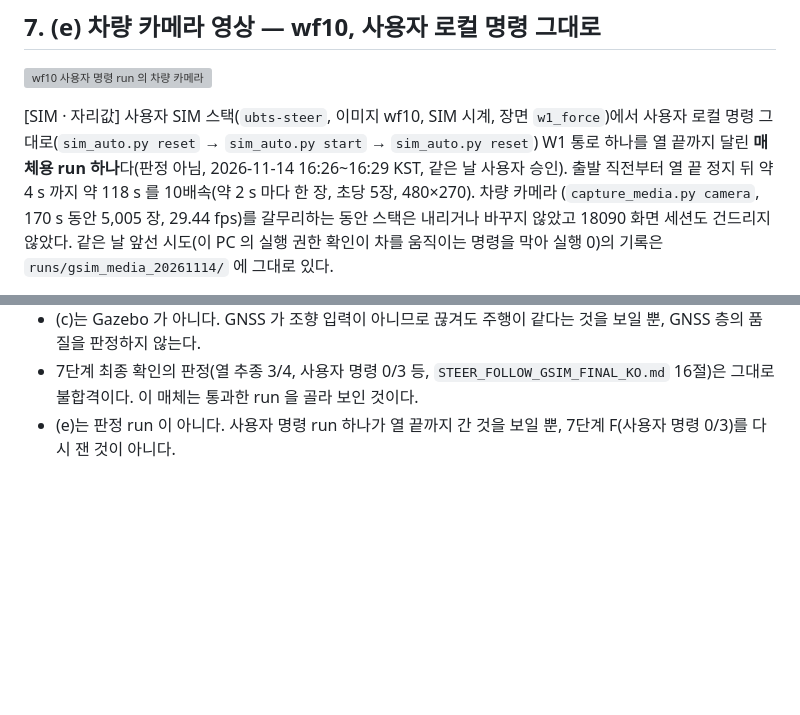
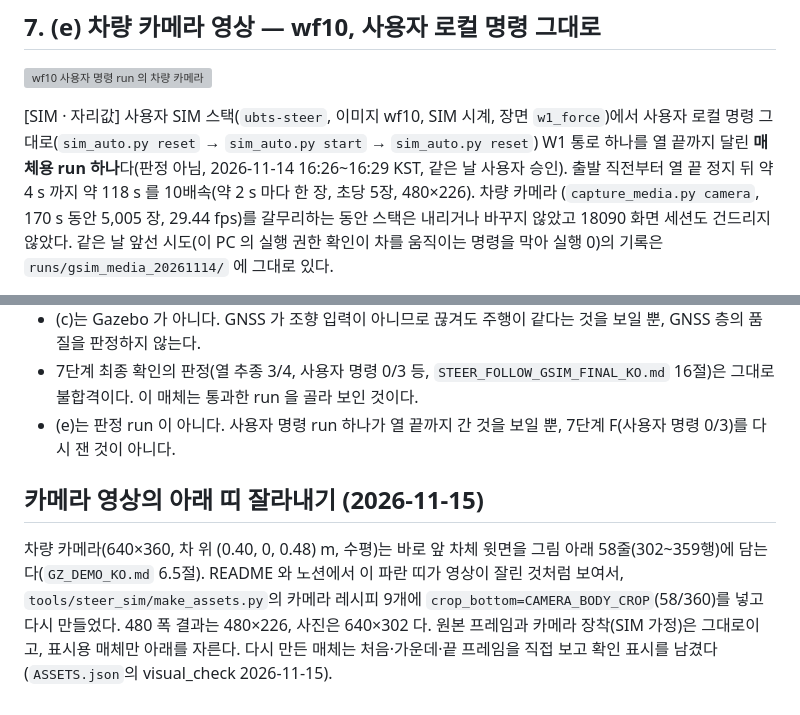
Before and after one commit to 2026-BTS-UNI-Car/unist_orchard_simulation, a Markdown page: docs/steering/GSIM_MEDIA_KO.md, 2 parts joined by grey strips. Drawn GitHub-style; blank space fills up the shorter version; grey boxes are pictures that could not be loaded.

```diff
--- a/docs/steering/GSIM_MEDIA_KO.md
+++ b/docs/steering/GSIM_MEDIA_KO.md
@@ -84,7 +84,7 @@
 
 [SIM · 자리값] 사용자 SIM 스택(`ubts-steer`, 이미지 wf10, SIM 시계, 장면 `w1_force`)에서 사용자 로컬 명령 그대로(`sim_auto.py reset`
 → `sim_auto.py start` → `sim_auto.py reset`) W1 통로 하나를 열 끝까지 달린 **매체용 run 하나**다(판정 아님, 2026-11-14 16:26~16:29 KST,
-같은 날 사용자 승인). 출발 직전부터 열 끝 정지 뒤 약 4 s 까지 약 118 s 를 10배속(약 2 s 마다 한 장, 초당 5장, 480×270). 차량 카메라
+같은 날 사용자 승인). 출발 직전부터 열 끝 정지 뒤 약 4 s 까지 약 118 s 를 10배속(약 2 s 마다 한 장, 초당 5장, 480×226). 차량 카메라
 (`capture_media.py camera`, 170 s 동안 5,005 장, 29.44 fps)를 갈무리하는 동안 스택은 내리거나 바꾸지 않았고 18090 화면 세션도 건드리지
 않았다. 같은 날 앞선 시도(이 PC 의 실행 권한 확인이 차를 움직이는 명령을 막아 실행 0)의 기록은 `runs/gsim_media_20261114/` 에
 그대로 있다.
@@ -140,3 +140,7 @@ python -B tools/steer_sim/make_assets.py --runs-root <runs> --only row_follow_wf
 - 7단계 최종 확인의 판정(열 추종 3/4, 사용자 명령 0/3 등, `STEER_FOLLOW_GSIM_FINAL_KO.md` 16절)은 그대로 불합격이다. 이 매체는
   통과한 run 을 골라 보인 것이다.
 - (e)는 판정 run 이 아니다. 사용자 명령 run 하나가 열 끝까지 간 것을 보일 뿐, 7단계 F(사용자 명령 0/3)를 다시 잰 것이 아니다.
+
+## 카메라 영상의 아래 띠 잘라내기 (2026-11-15)
+
+차량 카메라(640×360, 차 위 (0.40, 0, 0.48) m, 수평)는 바로 앞 차체 윗면을 그림 아래 58줄(302~359행)에 담는다(`GZ_DEMO_KO.md` 6.5절). README 와 노션에서 이 파란 띠가 영상이 잘린 것처럼 보여서, `tools/steer_sim/make_assets.py`의 카메라 레시피 9개에 `crop_bottom=CAMERA_BODY_CROP`(58/360)를 넣고 다시 만들었다. 480 폭 결과는 480×226, 사진은 640×302 다. 원본 프레임과 카메라 장착(SIM 가정)은 그대로이고, 표시용 매체만 아래를 자른다. 다시 만든 매체는 처음·가운데·끝 프레임을 직접 보고 확인 표시를 남겼다(`ASSETS.json`의 visual_check 2026-11-15).
```
Also changed, not shown: other parts of docs/steering/GSIM_MEDIA_KO.md (+1 -1 lines), README.md (+1 -1 lines), docs/assets/sensors/camera_row_follow.jpg, 10 other files.
